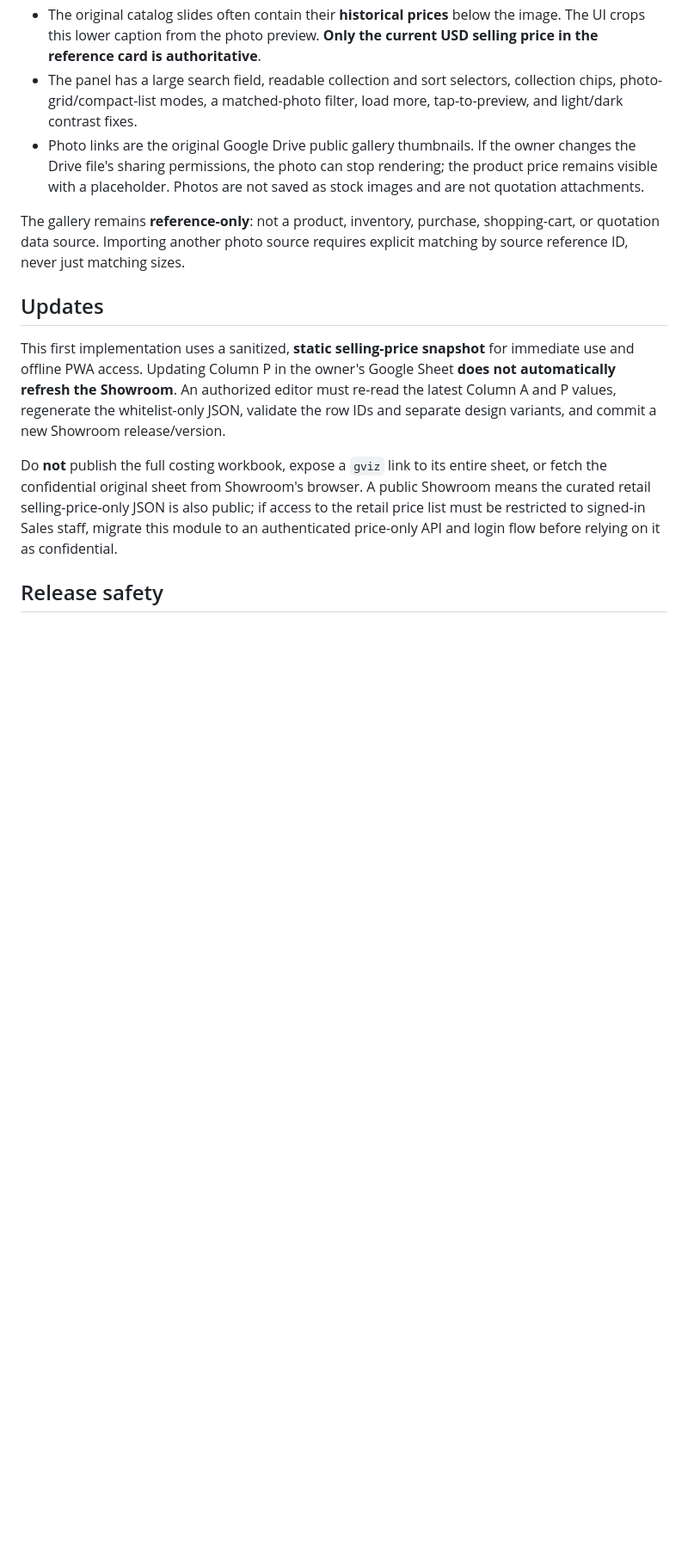
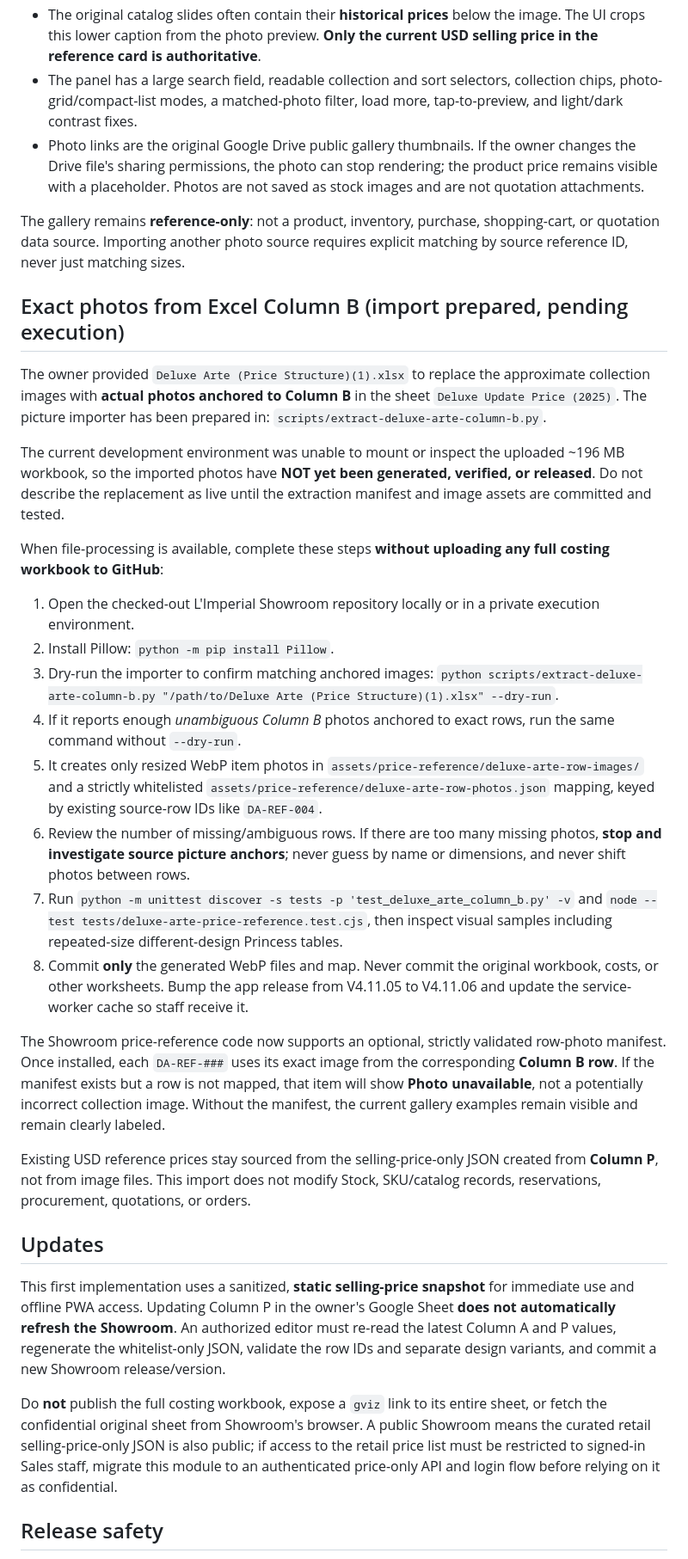
Before and after one commit to harrisho1234-spec/limperial-showroom, a Markdown page: docs/DELUXE_ARTE_PRICE_REFERENCE.md, the part around the change. Shown at 86% size. Drawn GitHub-style; blank space fills up the shorter version.

Commit message:
Document exact Column B photo import steps and incomplete live data status

```diff
--- a/docs/DELUXE_ARTE_PRICE_REFERENCE.md
+++ b/docs/DELUXE_ARTE_PRICE_REFERENCE.md
@@ -35,6 +35,53 @@ The photo-first reference uses a **publicly shared, existing Deluxe Arte Google
 
 The gallery remains **reference-only**: not a product, inventory, purchase, shopping-cart, or quotation data source. Importing another photo source requires explicit matching by source reference ID, never just matching sizes.
 
+## Exact photos from Excel Column B (import prepared, pending execution)
+
+The owner provided `Deluxe Arte (Price Structure)(1).xlsx` to replace the approximate
+collection images with **actual photos anchored to Column B** in the sheet
+`Deluxe Update Price (2025)`. The picture importer has been prepared in:
+`scripts/extract-deluxe-arte-column-b.py`.
+
+The current development environment was unable to mount or inspect the uploaded
+~196 MB workbook, so the imported photos have **NOT yet been generated, verified,
+or released**. Do not describe the replacement as live until the extraction
+manifest and image assets are committed and tested.
+
+When file-processing is available, complete these steps **without uploading any
+full costing workbook to GitHub**:
+
+1. Open the checked-out L'Imperial Showroom repository locally or in a private
+   execution environment.
+2. Install Pillow: `python -m pip install Pillow`.
+3. Dry-run the importer to confirm matching anchored images:
+   `python scripts/extract-deluxe-arte-column-b.py "/path/to/Deluxe Arte (Price Structure)(1).xlsx" --dry-run`.
+4. If it reports enough *unambiguous Column B* photos anchored to exact rows,
+   run the same command without `--dry-run`.
+5. It creates only resized WebP item photos in
+   `assets/price-reference/deluxe-arte-row-images/` and a strictly
+   whitelisted `assets/price-reference/deluxe-arte-row-photos.json` mapping,
+   keyed by existing source-row IDs like `DA-REF-004`.
+6. Review the number of missing/ambiguous rows. If there are too many missing
+   photos, **stop and investigate source picture anchors**; never guess by
+   name or dimensions, and never shift photos between rows.
+7. Run `python -m unittest discover -s tests -p 'test_deluxe_arte_column_b.py' -v`
+   and `node --test tests/deluxe-arte-price-reference.test.cjs`, then inspect
+   visual samples including repeated-size different-design Princess tables.
+8. Commit **only** the generated WebP files and map. Never commit the
+   original workbook, costs, or other worksheets. Bump the app release from
+   V4.11.05 to V4.11.06 and update the service-worker cache so staff receive it.
+
+The Showroom price-reference code now supports an optional, strictly validated
+row-photo manifest. Once installed, each `DA-REF-###` uses its exact image
+from the corresponding **Column B row**. If the manifest exists but a row is
+not mapped, that item will show **Photo unavailable**, not a potentially
+incorrect collection image. Without the manifest, the current gallery examples
+remain visible and remain clearly labeled.
+
+Existing USD reference prices stay sourced from the selling-price-only JSON
+created from **Column P**, not from image files. This import does not modify
+Stock, SKU/catalog records, reservations, procurement, quotations, or orders.
+
 ## Updates
 
 This first implementation uses a sanitized, **static selling-price snapshot** for immediate use and offline PWA access. Updating Column P in the owner's Google Sheet **does not automatically refresh the Showroom**. An authorized editor must re-read the latest Column A and P values, regenerate the whitelist-only JSON, validate the row IDs and separate design variants, and commit a new Showroom release/version.
```
